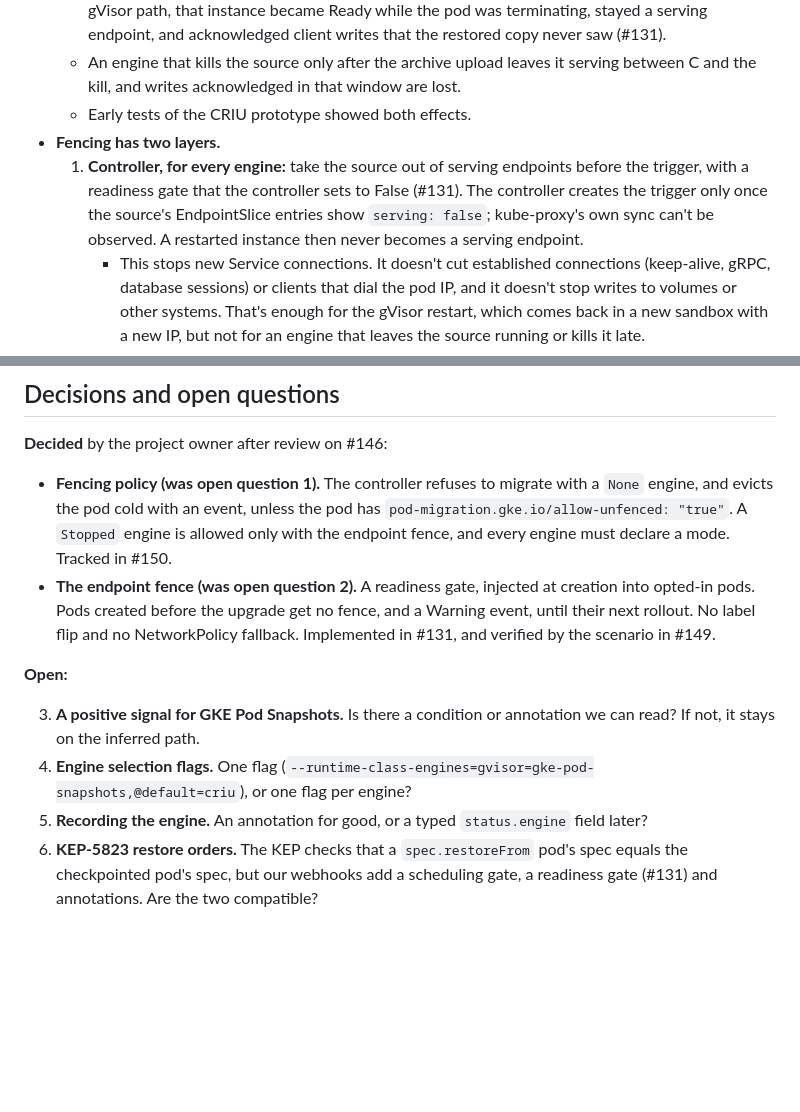
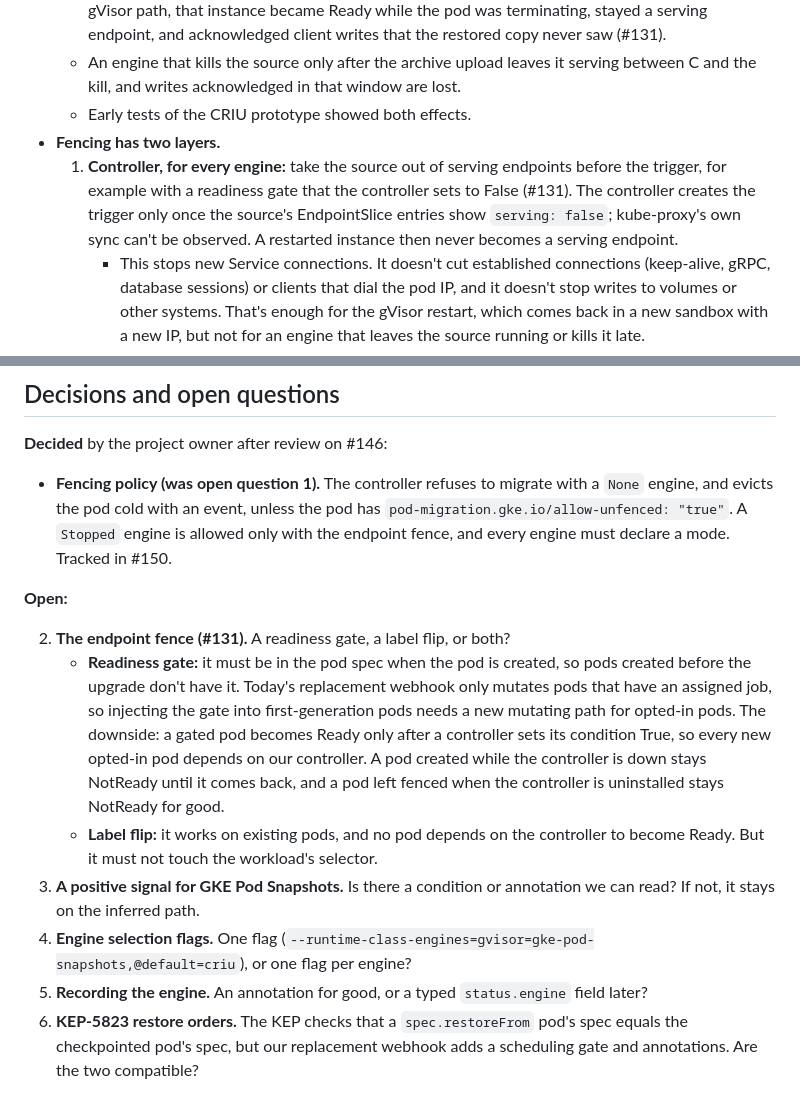
Before and after one commit to gke-labs/pod-migration, a Markdown page: docs/design/engine-contract.md, 2 parts joined by grey strips. GitHub-like rendering; blank space fills up the shorter version.

Commit message:
docs(design): reopen the endpoint-fence question
The owner hasn't settled how to fence the source from endpoints yet, so
open question 2 is open again: a readiness gate, a label flip, or both.
It now lists the readiness gate's main downside: a gated pod becomes
Ready only after our controller sets its condition, so new opted-in pods
depend on the controller being up, and a pod left fenced when the
controller is uninstalled stays NotReady.

The fencing-policy decision (#150) stands.

```diff
--- a/docs/design/engine-contract.md
+++ b/docs/design/engine-contract.md
@@ -98,7 +98,7 @@ Non-goals:
   - An engine that kills the source only after the archive upload leaves it serving between C and the kill, and writes acknowledged in that window are lost.
   - Early tests of the CRIU prototype showed both effects.
 - **Fencing has two layers.**
-  1. **Controller, for every engine:** take the source out of serving endpoints before the trigger, with a readiness gate that the controller sets to False (#131). The controller creates the trigger only once the source's EndpointSlice entries show `serving: false`; kube-proxy's own sync can't be observed. A restarted instance then never becomes a serving endpoint.
+  1. **Controller, for every engine:** take the source out of serving endpoints before the trigger, for example with a readiness gate that the controller sets to False (#131). The controller creates the trigger only once the source's EndpointSlice entries show `serving: false`; kube-proxy's own sync can't be observed. A restarted instance then never becomes a serving endpoint.
      - This stops new Service connections. It doesn't cut established connections (keep-alive, gRPC, database sessions) or clients that dial the pod IP, and it doesn't stop writes to volumes or other systems. That's enough for the gVisor restart, which comes back in a new sandbox with a new IP, but not for an engine that leaves the source running or kills it late.
      - The costs: new connections stop reaching the source for the whole checkpoint, not only after it. And a fenced source isn't Ready, so a later eviction under `unhealthyPodEvictionPolicy: IfHealthyBudget` can be denied at the PDB's edge.
   2. **Engine:** fence the processes from C until the pod is deleted. Each engine declares a fencing mode:
@@ -373,11 +373,13 @@ Step 6 keeps a `Stopped` engine's source fenced on every failure path. Putting a
 **Decided** by the project owner after review on #146:
 
 - **Fencing policy (was open question 1).** The controller refuses to migrate with a `None` engine, and evicts the pod cold with an event, unless the pod has `pod-migration.gke.io/allow-unfenced: "true"`. A `Stopped` engine is allowed only with the endpoint fence, and every engine must declare a mode. Tracked in #150.
-- **The endpoint fence (was open question 2).** A readiness gate, injected at creation into opted-in pods. Pods created before the upgrade get no fence, and a Warning event, until their next rollout. No label flip and no NetworkPolicy fallback. Implemented in #131, and verified by the scenario in #149.
 
 **Open:**
 
+2. **The endpoint fence (#131).** A readiness gate, a label flip, or both?
+   - **Readiness gate:** it must be in the pod spec when the pod is created, so pods created before the upgrade don't have it. Today's replacement webhook only mutates pods that have an assigned job, so injecting the gate into first-generation pods needs a new mutating path for opted-in pods. The downside: a gated pod becomes Ready only after a controller sets its condition True, so every new opted-in pod depends on our controller. A pod created while the controller is down stays NotReady until it comes back, and a pod left fenced when the controller is uninstalled stays NotReady for good.
+   - **Label flip:** it works on existing pods, and no pod depends on the controller to become Ready. But it must not touch the workload's selector.
 3. **A positive signal for GKE Pod Snapshots.** Is there a condition or annotation we can read? If not, it stays on the inferred path.
 4. **Engine selection flags.** One flag (`--runtime-class-engines=gvisor=gke-pod-snapshots,@default=criu`), or one flag per engine?
 5. **Recording the engine.** An annotation for good, or a typed `status.engine` field later?
-6. **KEP-5823 restore orders.** The KEP checks that a `spec.restoreFrom` pod's spec equals the checkpointed pod's spec, but our webhooks add a scheduling gate, a readiness gate (#131) and annotations. Are the two compatible?
+6. **KEP-5823 restore orders.** The KEP checks that a `spec.restoreFrom` pod's spec equals the checkpointed pod's spec, but our replacement webhook adds a scheduling gate and annotations. Are the two compatible?
```
